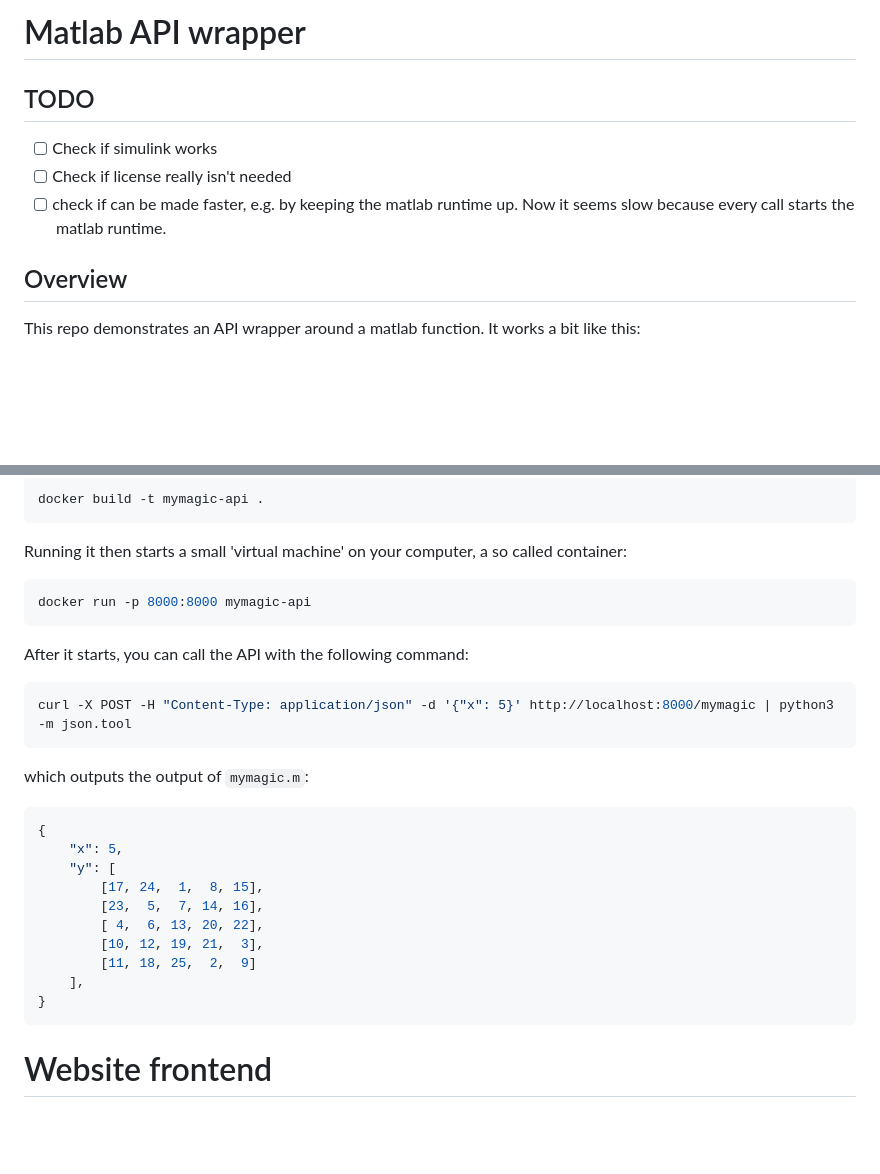
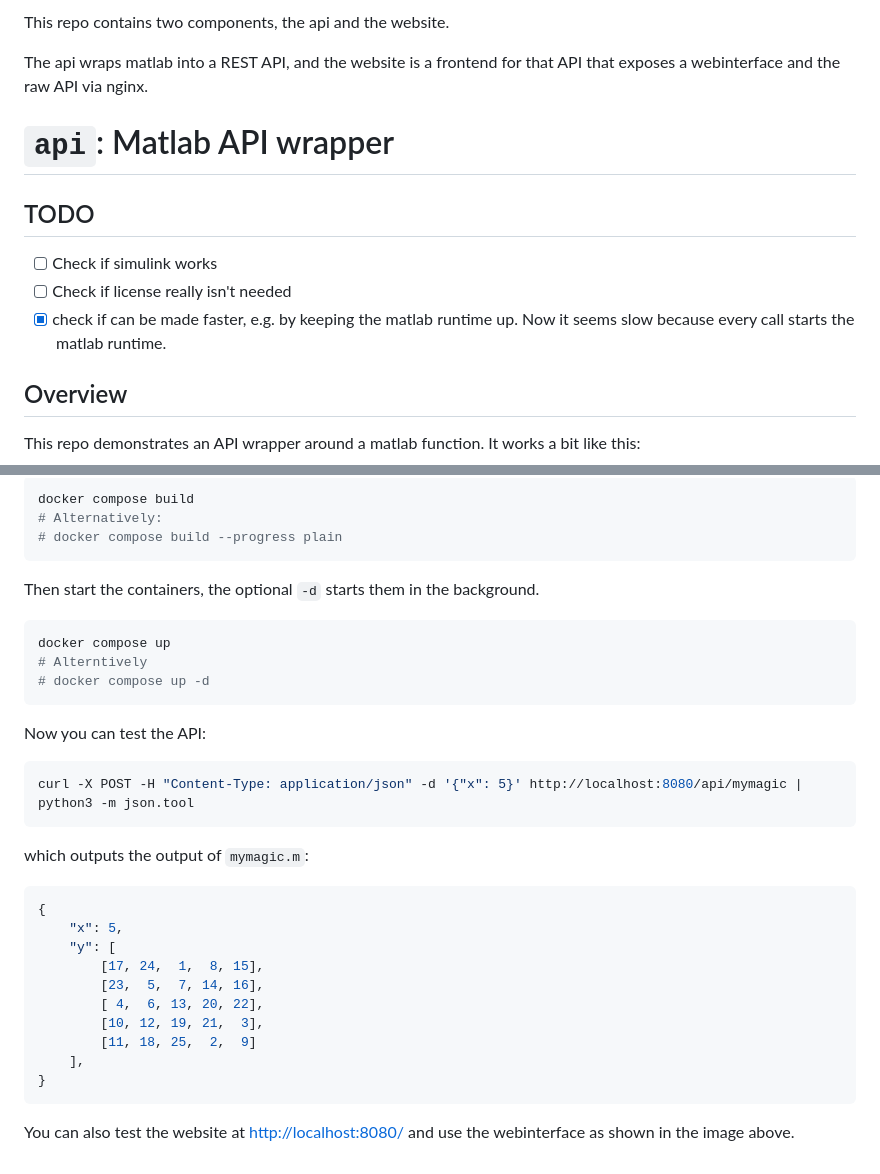
Before and after one commit to UG-Team-Data-Science/matlab-api-wrapper, a Markdown page: README.md, 2 parts joined by grey strips. Drawn GitHub-style; blank space fills up the shorter version.

````diff
--- a/README.md
+++ b/README.md
@@ -1,10 +1,15 @@
-# Matlab API wrapper
+This repo contains two components, the api and the website.
+
+The api wraps matlab into a REST API, and the website is a frontend for that API that exposes a webinterface and the raw API via nginx.
+
+
+# `api`: Matlab API wrapper
 
 ## TODO
 
  * [ ] Check if simulink works
  * [ ] Check if license really isn't needed
- * [ ] check if can be made faster, e.g. by keeping the matlab runtime up. Now it seems slow because every call starts the matlab runtime.
+ * [x] check if can be made faster, e.g. by keeping the matlab runtime up. Now it seems slow because every call starts the matlab runtime.
 
 ## Overview
 
@@ -82,18 +108,21 @@ This builds a docker image, which automatically contains the matlab runtime too.
 
 ```bash
-docker build -t mymagic-api .
+docker compose build
+# Alternatively:
+# docker compose build --progress plain
+```
+Then start the containers, the optional `-d` starts them in the background.
+
+```bash
+docker compose up
+# Alterntively
+# docker compose up -d
 ```
 
-Running it then starts a small 'virtual machine' on your computer, a so called container:
+Now you can test the API:
 
 ```bash
-docker run -p 8000:8000 mymagic-api
-```
-
-After it starts, you can call the API with the following command:
-
-```bash
-curl -X POST -H "Content-Type: application/json" -d '{"x": 5}' http://localhost:8000/mymagic | python3 -m json.tool
+curl -X POST -H "Content-Type: application/json" -d '{"x": 5}' http://localhost:8080/api/mymagic | python3 -m json.tool
 ```
 
 which outputs the output of `mymagic.m`:
@@ -111,5 +140,4 @@ which outputs the output of `mymagic.m`:
 }
 ```
 
-
-# Website frontend
+You can also test the website at [http://localhost:8080/](http://localhost:8080/) and use the webinterface as shown in the image above.
````
Also changed, not shown: other parts of README.md (+29 -8 lines), website.png (added), 6 other files.
